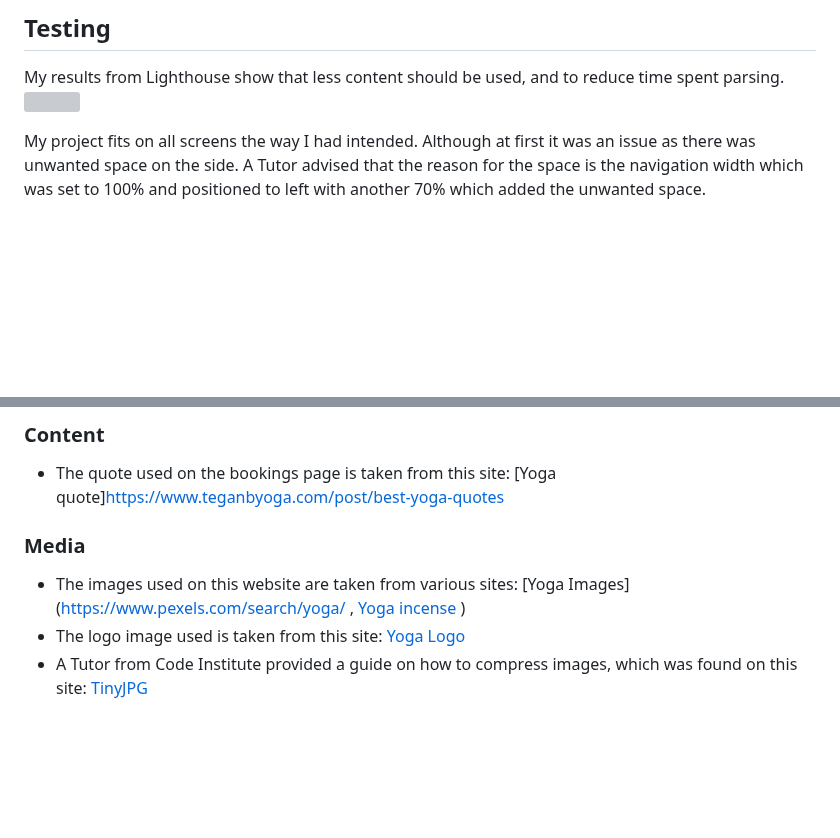
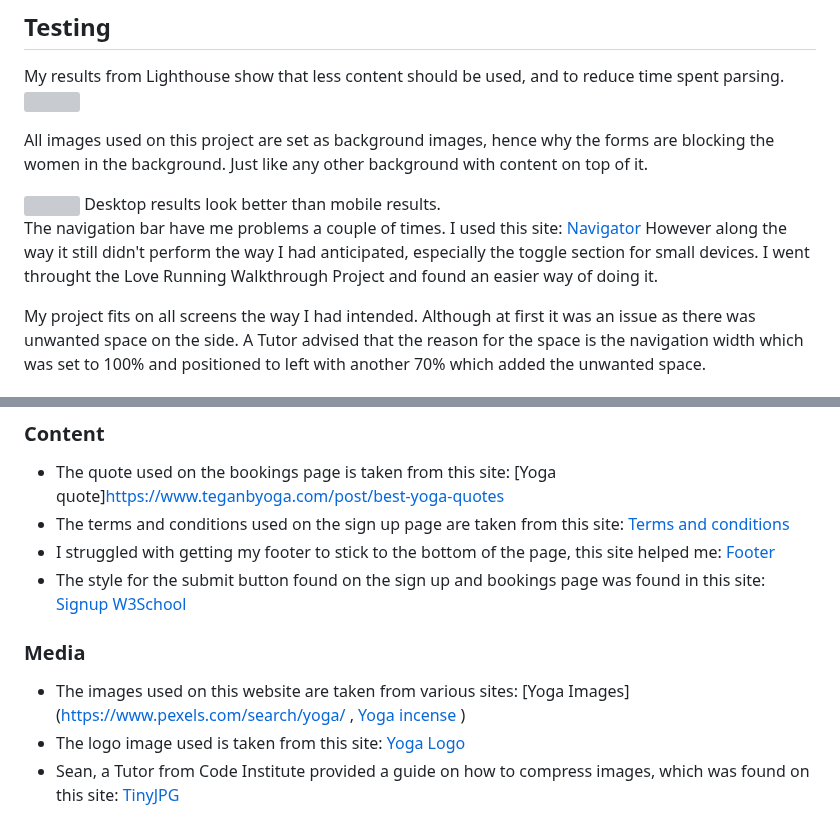
Before and after one commit to hlomphosibeko/Zola-with-Yoga, a Markdown page: README.md, 2 parts joined by grey strips. Drawn GitHub-style; blank space fills up the shorter version; grey boxes are pictures that could not be loaded.

Commit message:
Add reference under credits on README.md file

```diff
--- a/README.md
+++ b/README.md
@@ -56,6 +56,15 @@
 My results from Lighthouse show that less content should be used, and to reduce time spent parsing.
 <img src="./README.md_docs/Lighthouse-results.png">
 
+All images used on this project are set as background images, hence why the forms are blocking the women in the background. Just like any other background with content on top of it.
+
+<img src="./README.md_docs/Lighthouse1.png">
+Desktop results look better than mobile results.
+
+The navigation bar have me problems a couple of times. I used this site: [Navigator](https://stackoverflow.com/questions/42095405/logo-and-navigation-bar-inline#:~:text=You%20could%20also%20simply%20put,align%20to%20center%20things%20horizontally.) However along the way it still didn't perform the way I had anticipated, especially the toggle section for small devices. I went throught the Love Running Walkthrough Project and found an easier way of doing it.
+
+
+
 My project fits on all screens the way I had intended. Although at first it was an issue as there was unwanted space on the side. A Tutor advised that the reason for the space is the navigation width which was set to 100% and positioned to left with another 70% which added the unwanted space.
 
 ### Validator Testing
@@ -85,10 +94,15 @@ The live link can be found here - https://hlomphosibeko.github.io/Zola-with-Yoga
 ## Credits
 ### Content
 * The quote used on the bookings page is taken from this site: [Yoga quote]https://www.teganbyoga.com/post/best-yoga-quotes
+* The terms and conditions used on the sign up page are taken from this site: [Terms and conditions](https://yogauonline.com/terms-and-conditions/)
+* I struggled with getting my footer to stick to the bottom of the page, this site helped me: [Footer](https://www.w3schools.com/howto/tryit.asp?filename=tryhow_css_fixed_footer)
+* The style for the submit button found on the sign up and bookings page was found in this site: [Signup W3School](https://www.w3schools.com/css/tryit.asp?filename=trycss_buttons_animate3)
+
+
 
 
 ### Media
 * The images used on this website are taken from various sites: [Yoga Images](https://www.pexels.com/search/yoga/ , [Yoga incense](https://www.pexels.com/search/incense/)
 )
 * The logo image used is taken from this site: [Yoga Logo](https://www.canva.com/design/play?type=TAB7AVEOUWQ&category=tACZCvjI6mE&locale=de-DE)
-* A Tutor from Code Institute provided a guide on how to compress images, which was found on this site: [TinyJPG](https://tinyjpg.com/)
+* Sean, a Tutor from Code Institute provided a guide on how to compress images, which was found on this site: [TinyJPG](https://tinyjpg.com/)
```
